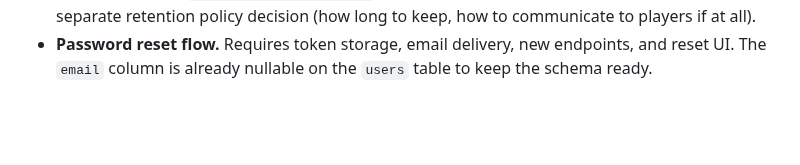
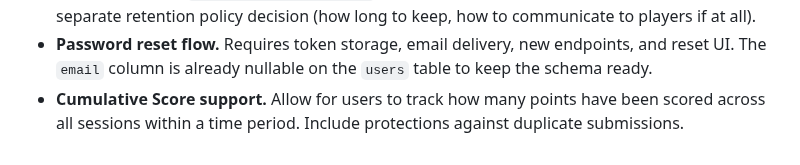
Before and after one commit to EricMay256/HighScoreServer, a Markdown page: README.md, the part around the change. Drawn GitHub-style; blank space fills up the shorter version.

Commit message:
Add cumulative score to future considerations

```diff
--- a/README.md
+++ b/README.md
@@ -684,3 +684,6 @@ section is the summary.
 - **Password reset flow.** Requires token storage, email delivery, new
   endpoints, and reset UI. The `email` column is already nullable on the
   `users` table to keep the schema ready.
+- **Cumulative Score support.** Allow for users to track how many points
+  have been scored across all sessions within a time period. Include
+  protections against duplicate submissions.
```
